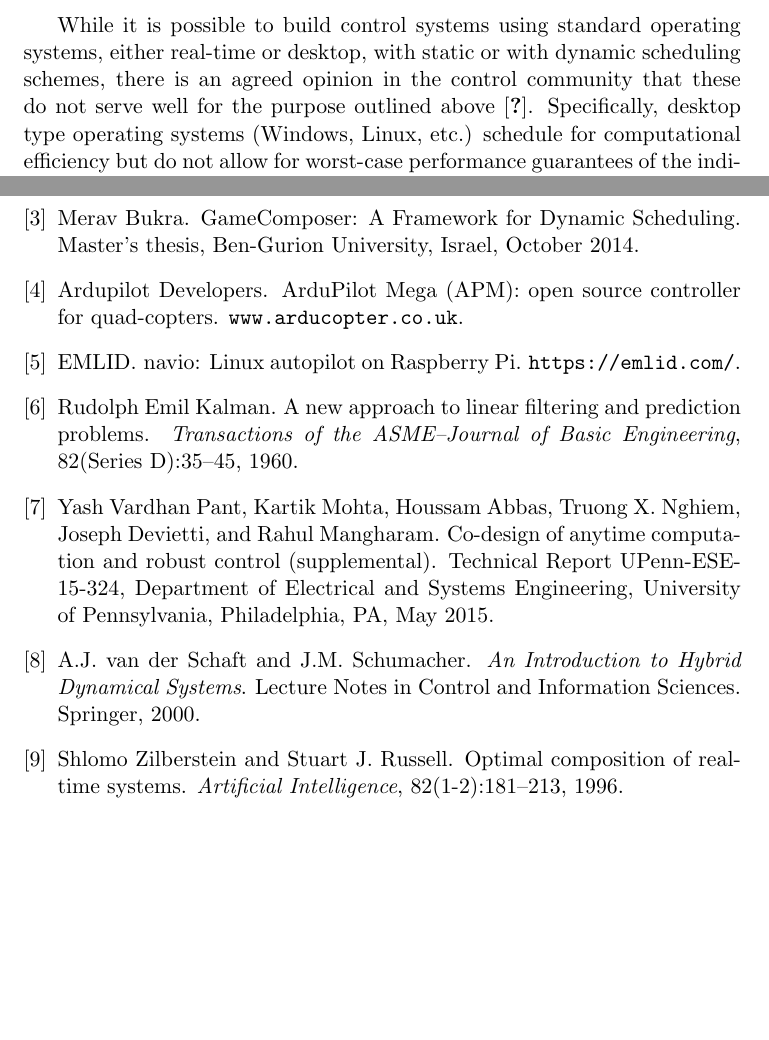
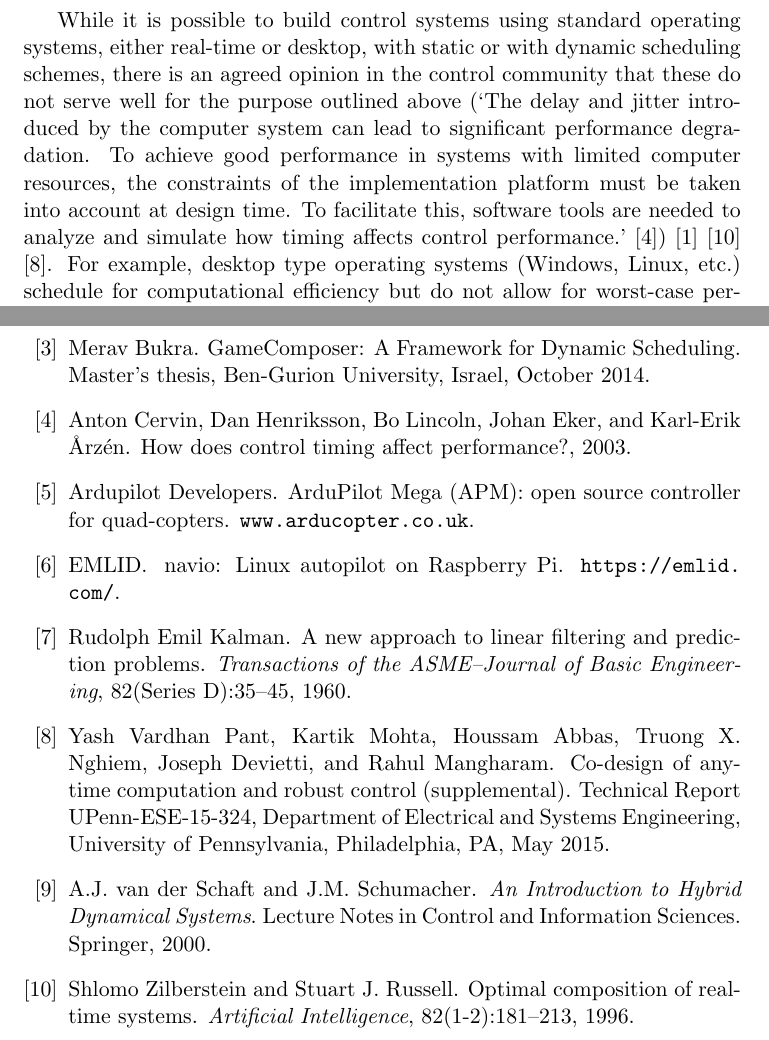
Before and after one commit to hodaig/MSc-thesis, a LaTeX document (proposal.tex, which reads proposal.bib): two parts of pages 2 and 12 of 12, joined at a grey line, cut so that both start at the same text, the shorter picture padded with empty space. Compiled offline with pdfLaTeX.

Commit message:
add cite from trutime paper

```diff
--- a/proposal.bib
+++ b/proposal.bib
@@ -79,0 +87 @@
+  number       = {3},
@@ -79,0 +91,5 @@
+  title        = {How Does Control Timing Affect Performance?},
+  url          = {http://dx.doi.org/10.1109/MCS.2003.1200240},
+  volume       = {23},
+  year         = {2003},
+}
--- a/proposal.tex
+++ b/proposal.tex
@@ -42,7 +42,10 @@ This brings two research challenges that we intend to attack in the proposed the
 	\item What is a good interface for co-design of scheduling and control?
 \end{itemize}
 
-While it is possible to build control systems using standard operating systems, either real-time or desktop, with static or with dynamic scheduling schemes, there is an agreed opinion in the control community that these do not serve well for the purpose outlined above \cite{??}. Specifically, desktop type operating systems (Windows, Linux, etc.) schedule for computational efficiency but do not allow for worst-case performance guarantees of the individual tasks that regulate the loops. On the other hand, real-time operating systems sacrifice some efficiency for timing predictability but the type of timing guarantees that such systems provide are not enough to be used for guaranteeing control performance. When using such operating systems for control engineers usually apply controllers that work in a fixed periodic manner so that control behavior becomes deterministic and control performance can be guaranteed. This is not efficient because resources can be better utilized if controllers act at higher frequencies when only when needed.
+While it is possible to build control systems using standard operating systems, either real-time or desktop, with static or with dynamic scheduling schemes, there is an agreed opinion in the control community that these do not serve well for the purpose outlined above
+(`The delay and jitter introduced by the computer system can lead to significant performance degradation. To achieve good performance in systems with limited computer resources, the constraints of the implementation platform must be taken into account at design time. To facilitate this, software tools are needed to analyze and simulate how timing affects control performance.'~\cite{Cervin})
+\cite{RTComposer} \cite{Shlomo} \cite{UPenn-Pant}.
+For example, desktop type operating systems (Windows, Linux, etc.) schedule for computational efficiency but do not allow for worst-case performance guarantees of the individual tasks that regulate the loops. On the other hand, real-time operating systems sacrifice some efficiency for timing predictability but the type of timing guarantees that such systems provide are not enough to be used for guaranteeing control performance. When using such operating systems for control engineers usually apply controllers that work in a fixed periodic manner so that control behavior becomes deterministic and control performance can be guaranteed. This is not efficient because resources can be better utilized if controllers act at higher frequencies when only when needed.
 In this work we will develop methods to combine the efficiency of desktop operating systems with the predictability of real-time operating systems in a way that is more suitable for control systems then periods and deadlines
 
 The control loops that we are analyzing have the architecture shown in Figure~\ref{fig:control loop}.
```
Also changed, not shown: proposal.bib (10 more changed lines).
